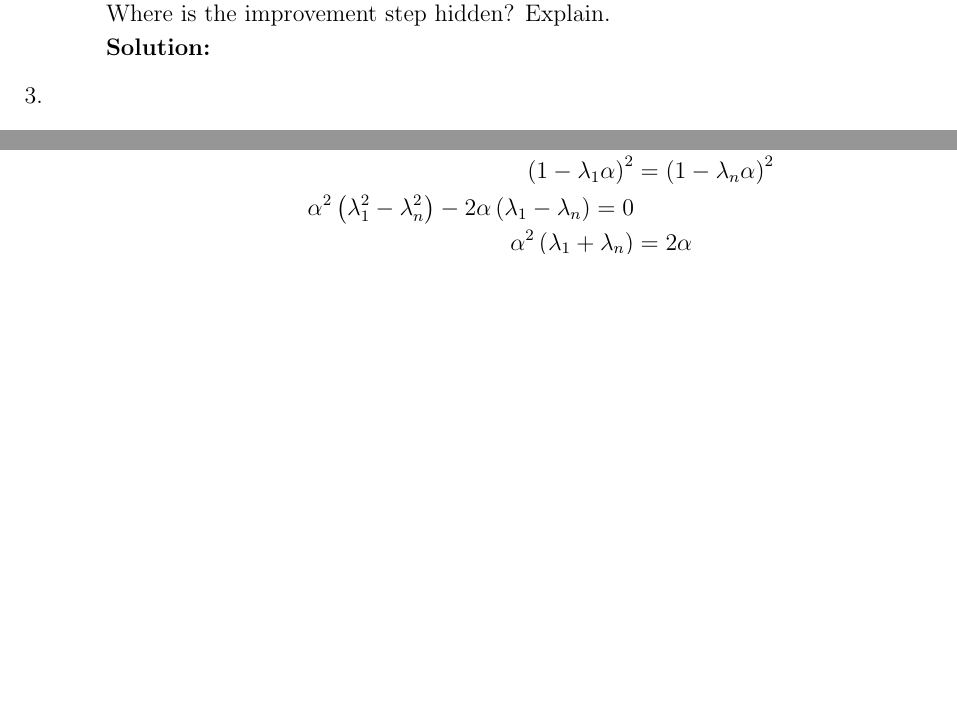
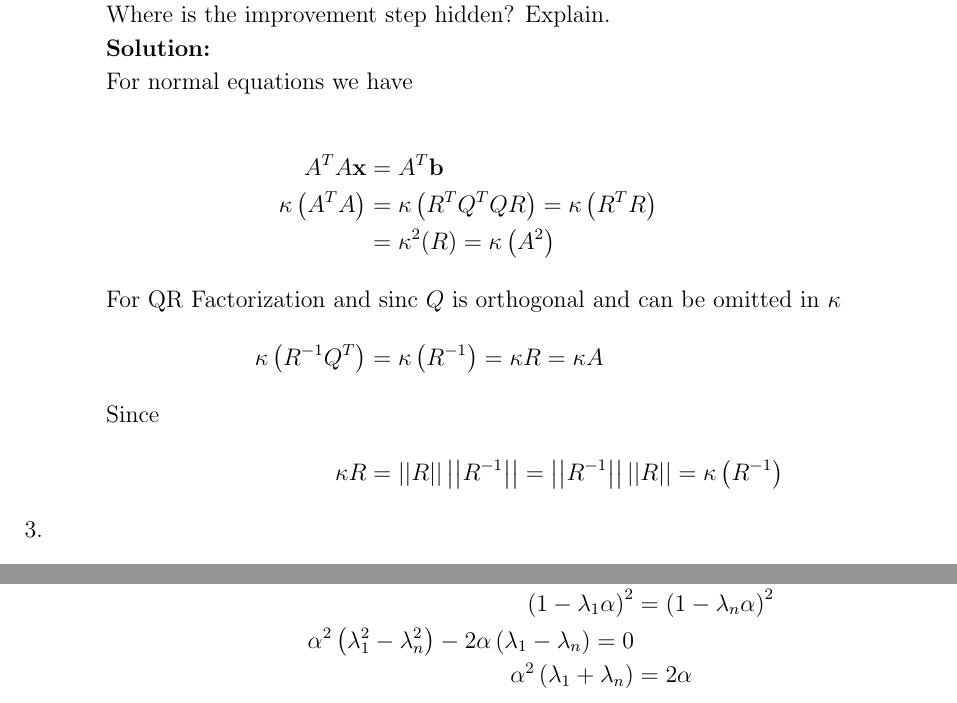
Before and after one commit to cmertin/Fall2016, a LaTeX problem sheet (CS6210-SciComp1/hw4/hw4.tex): two parts of pages 2 and 4 of 11 before the commit and two parts of pages 2 and 5 of 11 after it, joined at a grey line, cut so that both start at the same text, the shorter picture padded with empty space. Compiled offline with pdfLaTeX.

Commit message:
Finished 1-6,7abc,8abcdf. Need: 7d,8e

```diff
--- a/CS6210-SciComp1/hw4/hw4.tex
+++ b/CS6210-SciComp1/hw4/hw4.tex
@@ -131,6 +131,17 @@ step hidden? Explain.
 
 {\bf Solution:}
 
+For normal equations we have
+
+\begin{align*}
+A^{T}A\vect{x} &= A^{T}\vect{b}\\
+\kappa\P{A^{T}A} &= \kappa\P{R^{T}Q^{T}QR} = \kappa\P{R^{T}R}\\
+                 &= \kappa^{2}(R) = \kappa\P{A^{2}}\\
+\intertext{For QR Factorization and sinc $Q$ is orthogonal and can be omitted in $\kappa$}
+\kappa\P{\inv{R}Q^{T}} &= \kappa\P{\inv{R}} = \kappa{R} = \kappa{A}
+\intertext{Since}
+\kappa{R} &= \norm{R} \norm{\inv{R}} = \norm{\inv{R}} \norm{R} = \kappa\P{\inv{R}}
+\end{align*}
 
 
 \end{enumerate}
```
Also changed, not shown: CS6210-SciComp1/hw4/hw4.pdf.
